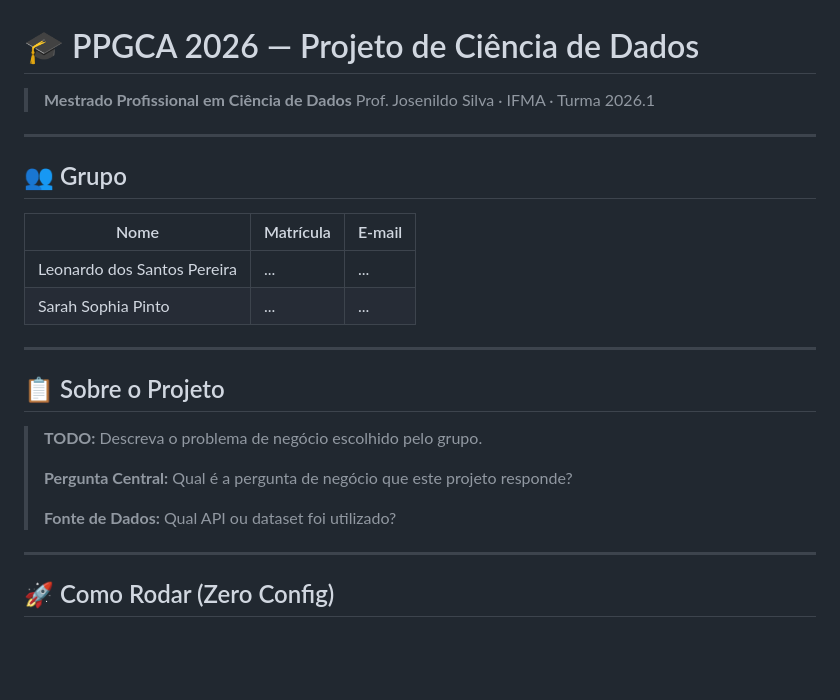
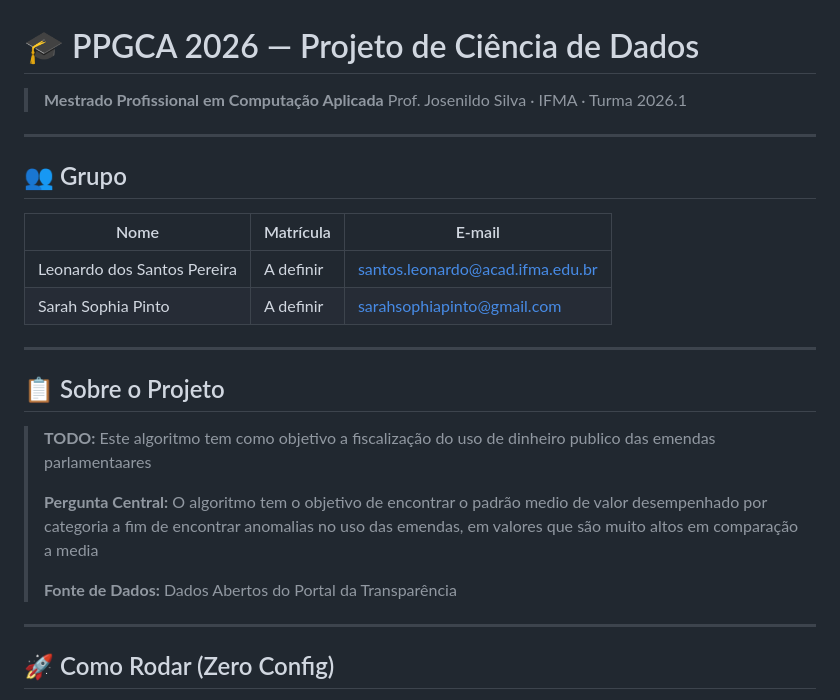
Before and after one commit to Sleozin/ppgca-cd-2026-project, a Markdown page: README.md, the part around one of its changes. Rendered like a GitHub page; blank space fills up the shorter version.

```diff
--- a/README.md
+++ b/README.md
@@ -1,6 +1,6 @@
 # 🎓 PPGCA 2026 — Projeto de Ciência de Dados
 
-> **Mestrado Profissional em Ciência de Dados**
+> **Mestrado Profissional em Computação Aplicada**
 > Prof. Josenildo Silva · IFMA · Turma 2026.1
 
 ---
@@ -9,18 +9,18 @@
 
 | Nome | Matrícula | E-mail |
 |------|-----------|--------|
-| Leonardo dos Santos Pereira | ... | ... |
-| Sarah Sophia Pinto | ... | ... |
+| Leonardo dos Santos Pereira | A definir | santos.leonardo@acad.ifma.edu.br |
+| Sarah Sophia Pinto | A definir | sarahsophiapinto@gmail.com |
 
 ---
 
 ## 📋 Sobre o Projeto
 
-> **TODO:** Descreva o problema de negócio escolhido pelo grupo.
+> **TODO:** Este algoritmo tem como objetivo a fiscalização do uso de dinheiro publico das emendas parlamentaares
 >
-> **Pergunta Central:** Qual é a pergunta de negócio que este projeto responde?
+> **Pergunta Central:** O algoritmo tem o objetivo de encontrar o padrão medio de valor desempenhado por categoria a fim de encontrar anomalias no uso das emendas, em valores que são muito altos em comparação a media
 >
-> **Fonte de Dados:** Qual API ou dataset foi utilizado?
+> **Fonte de Dados:** Dados Abertos do Portal da Transparência
 
 ---
 
```
Also changed, not shown: other parts of README.md (+33 -18 lines).
